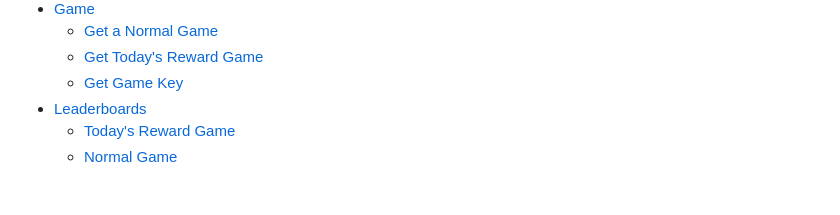
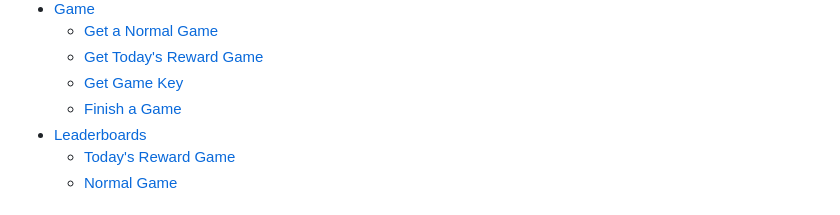
Before and after one commit to warrenlyr/CSS566-Final-Project, a Markdown page: Documentation/API Endpoints Document/README.md, the part around the change. Rendered like a GitHub page.

Commit message:
Updated API Endpoint Doc TOC

```diff
--- a/Documentation/API Endpoints Document/README.md
+++ b/Documentation/API Endpoints Document/README.md
@@ -21,6 +21,7 @@ API endpoints prefix: `/api/<api_version>`
   - [Get a Normal Game](#get-a-normal-game)
   - [Get Today's Reward Game](#get-todays-reward-game)
   - [Get Game Key](#get-game-key)
+  - [Finish a Game](#finish-a-game)
 - [Leaderboards](#leaderboards)
   - [Today's Reward Game](#todays-reward-game)
   - [Normal Game](#normal-game)
```
